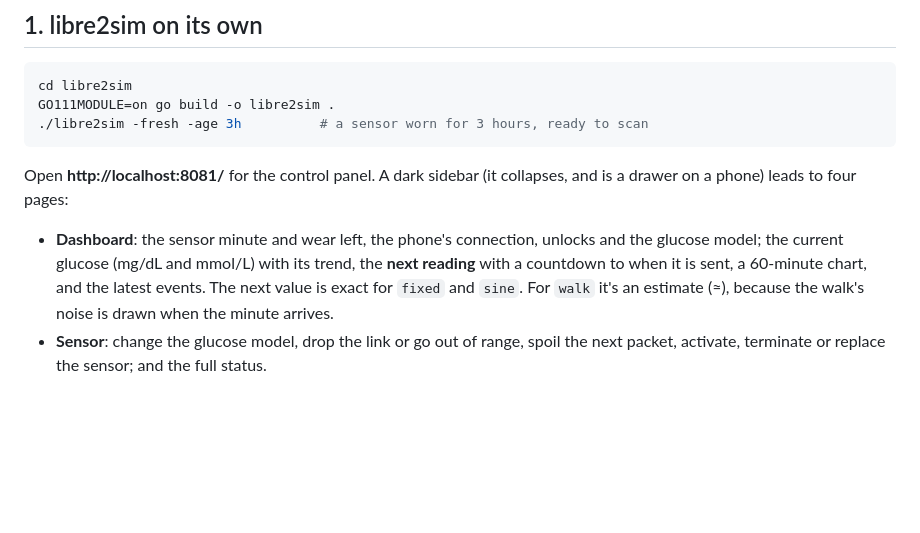
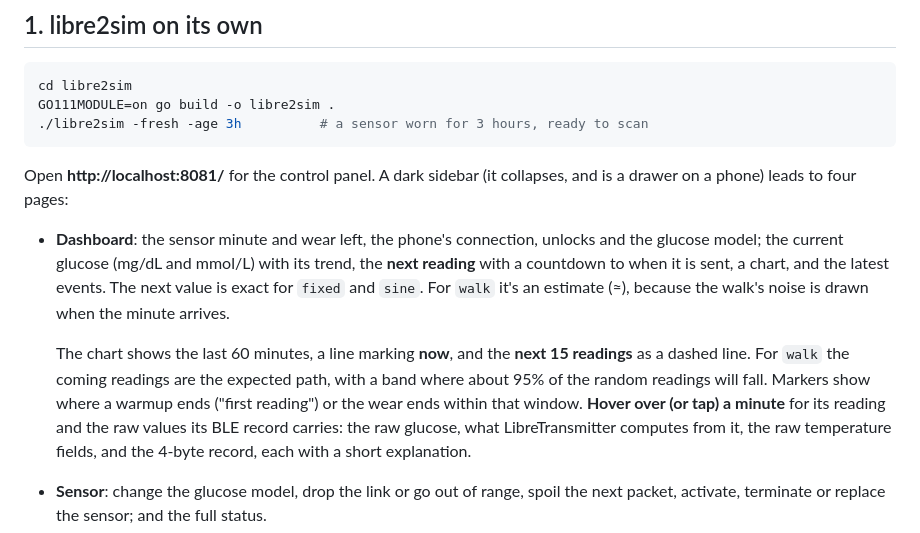
Before and after one commit to dabear/libre2sim, a Markdown page: docs/running.md, the part around the change. Rendered like a GitHub page; blank space fills up the shorter version.

```diff
--- a/docs/running.md
+++ b/docs/running.md
@@ -27,9 +27,15 @@ Open **http://localhost:8081/** for the control panel. A dark sidebar (it collap
 to four pages:
 
 - **Dashboard**: the sensor minute and wear left, the phone's connection, unlocks and the glucose model; the current
-  glucose (mg/dL and mmol/L) with its trend, the **next reading** with a countdown to when it is sent, a 60-minute chart,
-  and the latest events. The next value is exact for `fixed` and `sine`. For `walk` it's an estimate (≈), because the
-  walk's noise is drawn when the minute arrives.
+  glucose (mg/dL and mmol/L) with its trend, the **next reading** with a countdown to when it is sent, a chart, and the
+  latest events. The next value is exact for `fixed` and `sine`. For `walk` it's an estimate (≈), because the walk's
+  noise is drawn when the minute arrives.
+
+  The chart shows the last 60 minutes, a line marking **now**, and the **next 15 readings** as a dashed line. For `walk`
+  the coming readings are the expected path, with a band where about 95% of the random readings will fall. Markers
+  show where a warmup ends ("first reading") or the wear ends within that window. **Hover over (or tap) a minute** for
+  its reading and the raw values its BLE record carries: the raw glucose, what LibreTransmitter computes from it, the
+  raw temperature fields, and the 4-byte record, each with a short explanation.
 - **Sensor**: change the glucose model, drop the link or go out of range, spoil the next packet, activate, terminate or
   replace the sensor; and the full status.
 - **Event log**: every NFC command and answer (with hex and error codes), BLE connects, unlocks, packets, faults and sensor
```
Also changed, not shown: README.md (+1 -1 lines), docs/images/panel-dashboard.png, 4 other files.
